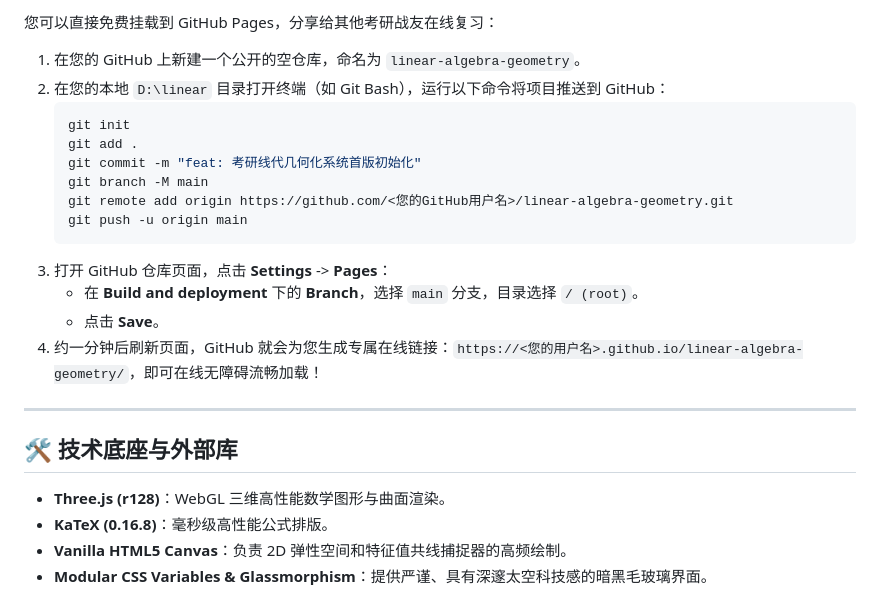
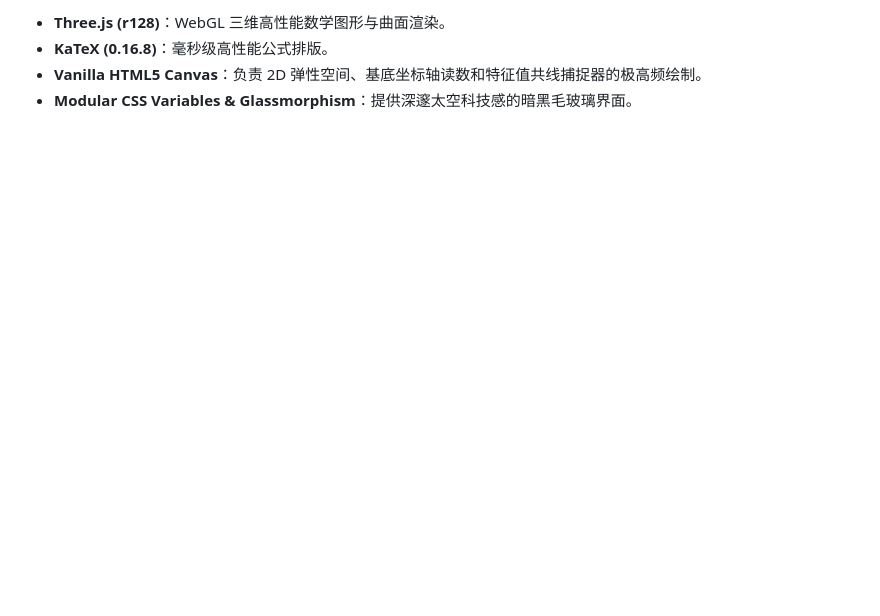
Before and after one commit to yjhorz/linear-algebra-geometry, a Markdown page: README.md, the part around one of its changes. Drawn GitHub-style; blank space fills up the shorter version.

Commit message:
Deploy README.md

````diff
--- a/README.md
+++ b/README.md
@@ -63,26 +57,5 @@
 
-您可以直接免费挂载到 GitHub Pages，分享给其他考研战友在线复习：
-
-1. 在您的 GitHub 上新建一个公开的空仓库，命名为 `linear-algebra-geometry`。
-2. 在您的本地 `D:\linear` 目录打开终端（如 Git Bash），运行以下命令将项目推送到 GitHub：
-   ```bash
-   git init
-   git add .
-   git commit -m "feat: 考研线代几何化系统首版初始化"
-   git branch -M main
-   git remote add origin https://github.com/<您的GitHub用户名>/linear-algebra-geometry.git
-   git push -u origin main
-   ```
-3. 打开 GitHub 仓库页面，点击 **Settings** -> **Pages**：
-   * 在 **Build and deployment** 下的 **Branch**，选择 `main` 分支，目录选择 `/ (root)`。
-   * 点击 **Save**。
-4. 约一分钟后刷新页面，GitHub 就会为您生成专属在线链接：`https://<您的用户名>.github.io/linear-algebra-geometry/`，即可在线无障碍流畅加载！
-
----
-
-## 🛠️ 技术底座与外部库
-
-* **Three.js (r128)**：WebGL 三维高性能数学图形与曲面渲染。
-* **KaTeX (0.16.8)**：毫秒级高性能公式排版。
-* **Vanilla HTML5 Canvas**：负责 2D 弹性空间和特征值共线捕捉器的高频绘制。
-* **Modular CSS Variables & Glassmorphism**：提供严谨、具有深邃太空科技感的暗黑毛玻璃界面。
+*   **Three.js (r128)**：WebGL 三维高性能数学图形与曲面渲染。
+*   **KaTeX (0.16.8)**：毫秒级高性能公式排版。
+*   **Vanilla HTML5 Canvas**：负责 2D 弹性空间、基底坐标轴读数和特征值共线捕捉器的极高频绘制。
+*   **Modular CSS Variables & Glassmorphism**：提供深邃太空科技感的暗黑毛玻璃界面。
````
Also changed, not shown: other parts of README.md (+36 -42 lines).
